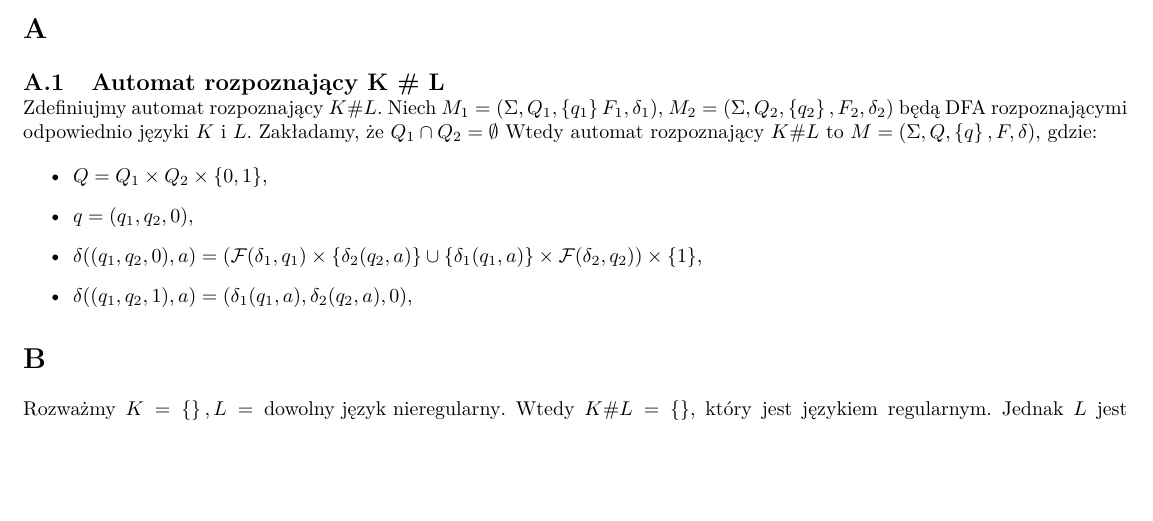
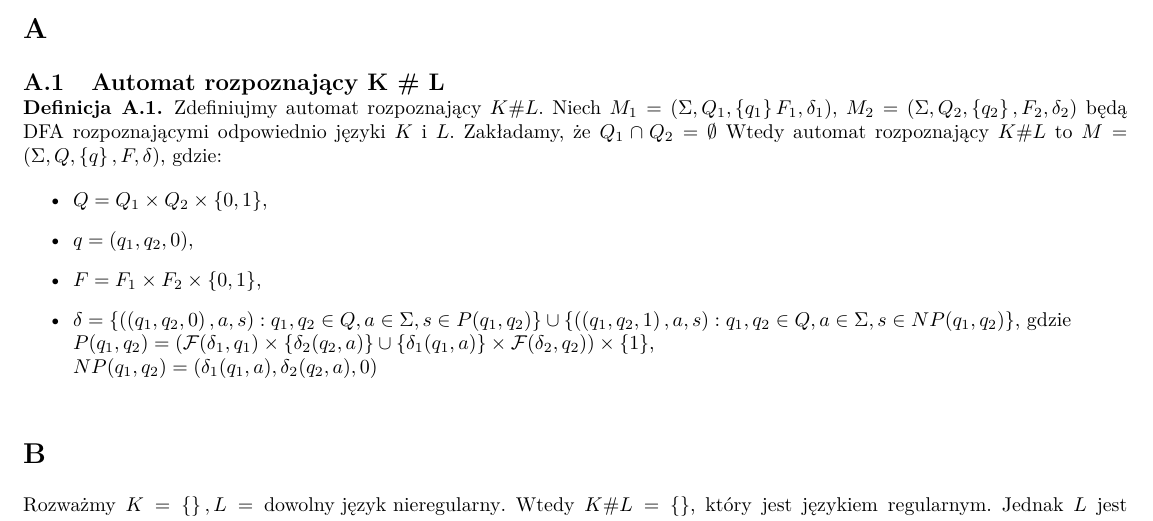
Before and after one commit to MrD4rkne/laac, a LaTeX document (pwd1/pwd1.tex): part of the page, cut so that both start at the same text, the shorter picture padded with empty space. Compiled offline with pdfLaTeX.

Commit message:
define automata

```diff
--- a/pwd1/pwd1.tex
+++ b/pwd1/pwd1.tex
@@ -49,6 +49,8 @@
 
 \subsection{Automat rozpoznający K \# L}
 
+\begin{definition}
+
 Zdefiniujmy automat rozpoznający \(K \# L\).
 Niech \(M_1 = (\Sigma, Q_1, \singleton{q_1} F_1, \delta_1)\), \(M_2 = (\Sigma, Q_2, \singleton{q_2}, F_2, \delta_2)\)
 będą DFA rozpoznającymi odpowiednio języki \(K\) i \(L\). Zakładamy, że \(Q_1 \cap Q_2 = \emptyset\) Wtedy automat rozpoznający \(K \# L\) to
@@ -57,9 +59,15 @@ będą DFA rozpoznającymi odpowiednio języki \(K\) i \(L\). Zakładamy, że \(
 \begin{itemize}
     \item \(Q = Q_1 \times Q_2 \times \left\{ 0, 1 \right\}\),
     \item \(q = (q_1, q_2, 0)\),
-    \item \(\delta((q_1, q_2, 0), a) =  \left( \mathcal{F}(\delta_1, q_1) \times \singleton{\delta_2(q_2,a)} \cup \singleton{\delta_1(q_1,a)} \times \mathcal{F}(\delta_2, q_2) \right) \times \singleton{1}\),
-    \item \(\delta((q_1, q_2, 1), a) =  \left( \delta_1(q_1,a), \delta_2(q_2,a), 0 \right)\),
+    \item \(F = F_1 \times F_2 \times \left\{ 0, 1 \right\} \),
+    \item \(\delta = \left\{ \left( \left(q_1, q_2, 0 \right), a, s \right): q_1, q_2 \in Q, a \in \Sigma, s \in P(q_1, q_2) \right\}
+    \cup \left\{ \left( \left(q_1, q_2, 1 \right), a, s\right): q_1, q_2 \in Q, a \in \Sigma, s \in NP(q_1, q_2) \right\} \), gdzie \\
+    \(P(q_1, q_2) = \left( \mathcal{F}(\delta_1, q_1) \times \singleton{\delta_2(q_2,a)}
+     \cup \singleton{\delta_1(q_1,a)} \times \mathcal{F}(\delta_2, q_2) \right) \times \singleton{1}\), \\
+     \(NP(q_1, q_2) =  \left( \delta_1(q_1,a), \delta_2(q_2,a), 0 \right)\) \\
 \end{itemize}
+
+\end{definition}
 
 \section{}
 
```
